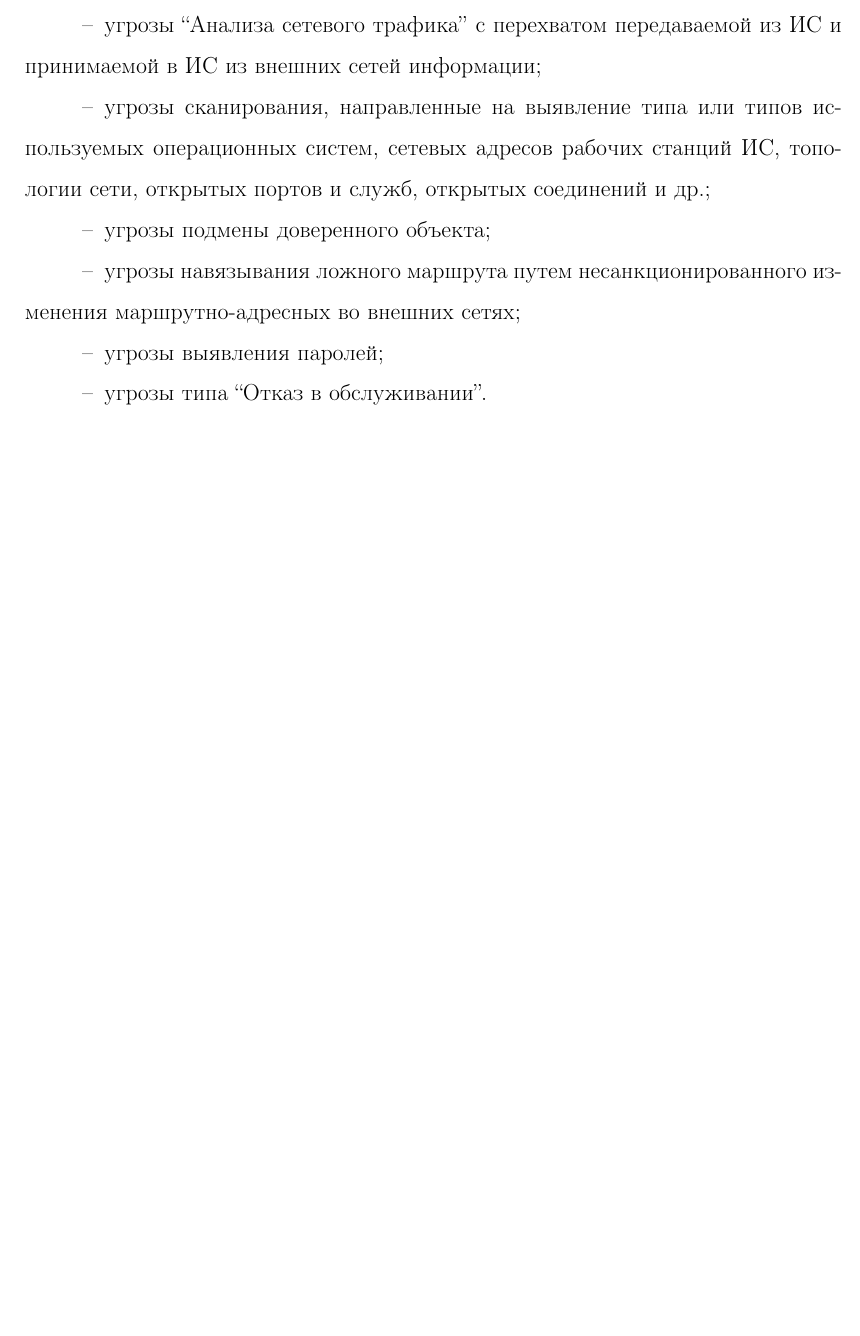
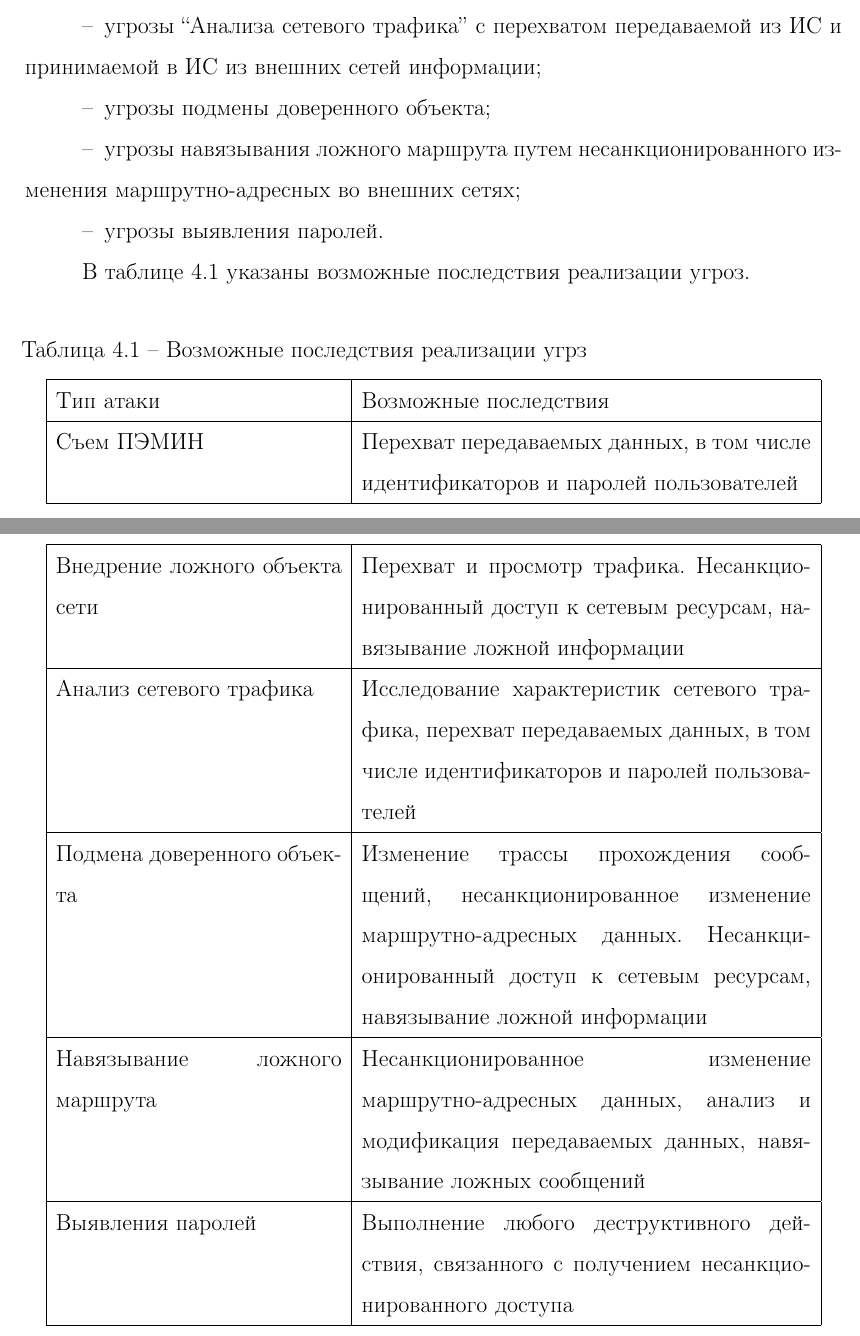
Before and after one commit to mariarti91/diplom, a LaTeX thesis (diplom2/diplom.tex, which reads diplom2/threats_model.tex): part of page 22 of 55 before the commit and two parts of pages 22 and 23 of 56 after it, the two joined at a grey line, cut so that both start at the same text, the shorter picture padded with empty space. Compiled offline with pdfLaTeX; a LaTeX package or settings file that is missing is left out.

Commit message:
threats model

```diff
--- a/diplom2/threats_model.tex
+++ b/diplom2/threats_model.tex
@@ -63,8 +64,29 @@
  \item угрозы внедрения ложного объекта сети;
- \item угрозы ``Анализа  сетевого  трафика'' с  перехватом  передаваемой из ИС и принимаемой в ИС из внешних сетей информации;
- \item угрозы  сканирования,  направленные  на  выявление типа  или  типов используемых операционных систем, сетевых адресов рабочих станций ИС, топологии сети, открытых портов и служб, открытых соединений и др.;
+ \item угрозы ``Анализа сетевого трафика'' с перехватом передаваемой из ИС и принимаемой в ИС из внешних сетей информации;
  \item угрозы подмены доверенного объекта;
- \item угрозы  навязывания  ложного  маршрута  путем  несанкционированного изменения  маршрутно-адресных  во внешних сетях;
- \item угрозы выявления паролей;
- \item угрозы типа ``Отказ в обслуживании''.
+ \item угрозы навязывания ложного маршрута путем несанкционированного изменения маршрутно-адресных во внешних сетях;
+ \item угрозы выявления паролей.
 \end{itemize}
+
+В таблице \ref{tab:threats} указаны возможные последствия реализации угроз.
+
+\begin{center}
+ \begin{longtable}[h]{|p{0.35\linewidth}|p{0.55\linewidth}|}
+  \caption{Возможные последствия реализации угрз} \label{tab:threats} \\
+  \hline
+  Тип атаки & Возможные последствия \\
+  \hline
+  Съем ПЭМИН & Перехват   передаваемых   данных,  в том числе идентификаторов и паролей пользователей \\
+  \hline
+  Внедрение ложного объекта сети & Перехват и просмотр трафика. Несанкционированный доступ  к  сетевым  ресурсам, навязывание ложной информации \\
+  \hline
+  Анализ сетевого трафика & Исследование   характеристик   сетевого   трафика, перехват   передаваемых   данных,  в том числе идентификаторов и паролей пользователей\\
+  \hline
+  Подмена доверенного объекта & Изменение    трассы    прохождения    сообщений, несанкционированное    изменение   маршрутно-адресных  данных.  Несанкционированный  доступ  к сетевым ресурсам, навязывание ложной информации\\
+  \hline
+  Навязывание ложного маршрута & Несанкционированное    изменение    маршрутно-адресных    данных,    анализ    и    модификация передаваемых    данных,   навязывание    ложных сообщений\\
+  \hline
+  Выявления паролей & Выполнение   любого   деструктивного   действия, связанного  с  получением  несанкционированного доступа\\
+  \hline
+ \end{longtable}
+\end{center}
```
Also changed, not shown: diplom2/diplom.tex (+2 -0 lines), diplom2/threats_model.tex (3 more changed lines).
